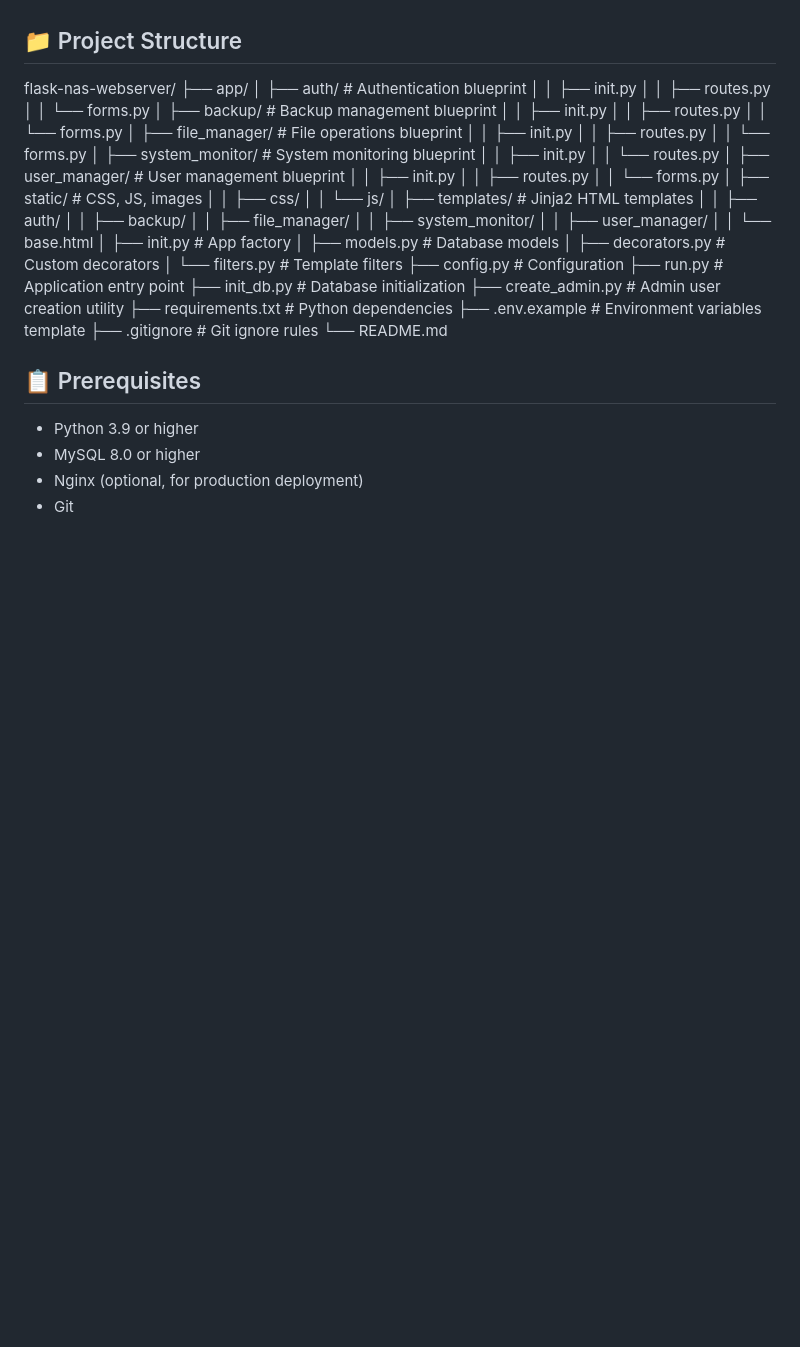
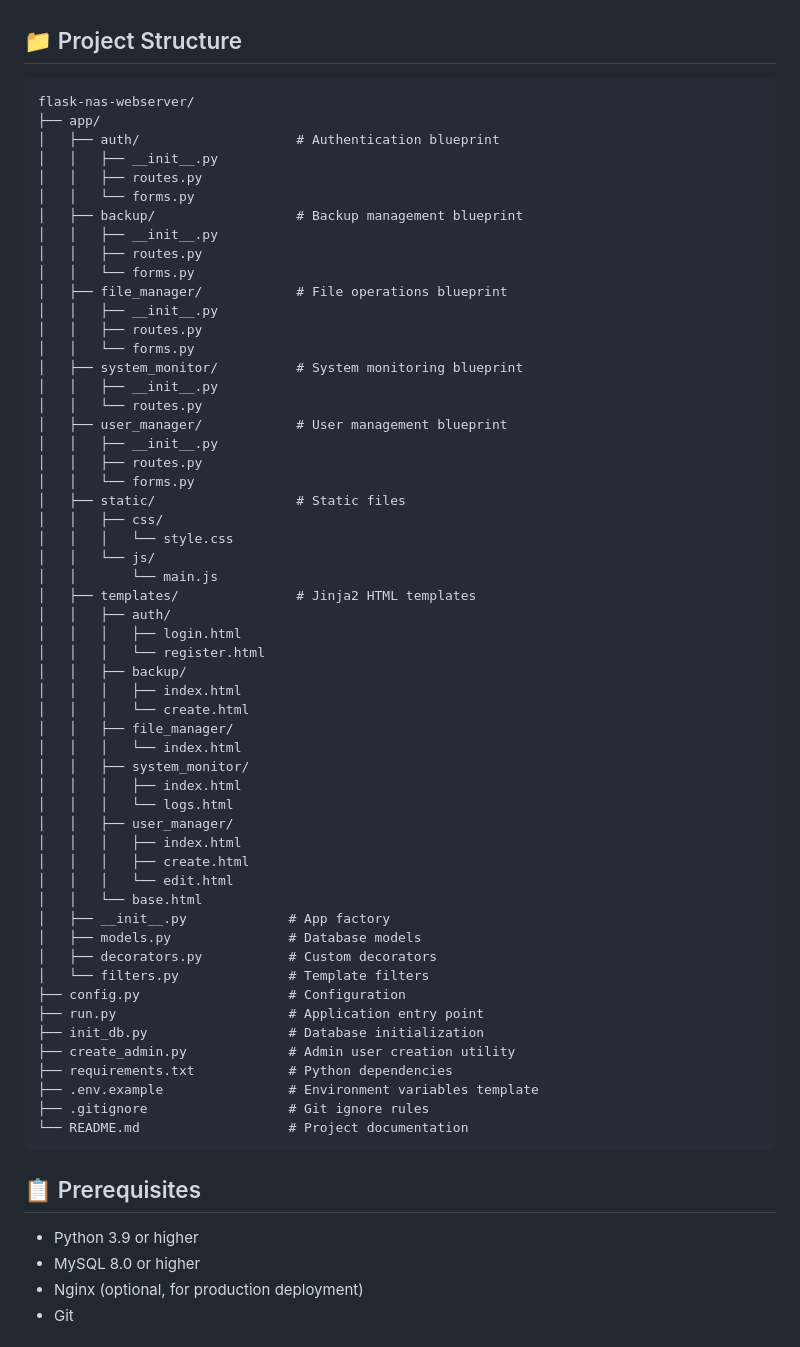
Before and after one commit to tasn78/flask-nas-webserver-public, a Markdown page: README.md, the part around the change. Drawn GitHub-style; blank space fills up the shorter version.

Commit message:
Update project structure in README.md

````diff
--- a/README.md
+++ b/README.md
@@ -56,49 +56,64 @@ A full-featured Network Attached Storage (NAS) web server built with Python Flas
 - **Data Processing**: Pandas
 
 ## 📁 Project Structure
+
+```
 flask-nas-webserver/
 ├── app/
-│   ├── auth/                 # Authentication blueprint
-│   │   ├── init.py
+│   ├── auth/                    # Authentication blueprint
+│   │   ├── __init__.py
 │   │   ├── routes.py
 │   │   └── forms.py
-│   ├── backup/               # Backup management blueprint
-│   │   ├── init.py
+│   ├── backup/                  # Backup management blueprint
+│   │   ├── __init__.py
 │   │   ├── routes.py
 │   │   └── forms.py
-│   ├── file_manager/         # File operations blueprint
-│   │   ├── init.py
+│   ├── file_manager/            # File operations blueprint
+│   │   ├── __init__.py
 │   │   ├── routes.py
 │   │   └── forms.py
-│   ├── system_monitor/       # System monitoring blueprint
-│   │   ├── init.py
+│   ├── system_monitor/          # System monitoring blueprint
+│   │   ├── __init__.py
 │   │   └── routes.py
-│   ├── user_manager/         # User management blueprint
-│   │   ├── init.py
+│   ├── user_manager/            # User management blueprint
+│   │   ├── __init__.py
 │   │   ├── routes.py
 │   │   └── forms.py
-│   ├── static/               # CSS, JS, images
+│   ├── static/                  # Static files
 │   │   ├── css/
+│   │   │   └── style.css
 │   │   └── js/
-│   ├── templates/            # Jinja2 HTML templates
+│   │       └── main.js
+│   ├── templates/               # Jinja2 HTML templates
 │   │   ├── auth/
+│   │   │   ├── login.html
+│   │   │   └── register.html
 │   │   ├── backup/
+│   │   │   ├── index.html
+│   │   │   └── create.html
 │   │   ├── file_manager/
+│   │   │   └── index.html
 │   │   ├── system_monitor/
+│   │   │   ├── index.html
+│   │   │   └── logs.html
 │   │   ├── user_manager/
+│   │   │   ├── index.html
+│   │   │   ├── create.html
+│   │   │   └── edit.html
 │   │   └── base.html
-│   ├── init.py          # App factory
-│   ├── models.py            # Database models
-│   ├── decorators.py        # Custom decorators
-│   └── filters.py           # Template filters
-├── config.py                # Configuration
-├── run.py                   # Application entry point
-├── init_db.py              # Database initialization
-├── create_admin.py         # Admin user creation utility
-├── requirements.txt        # Python dependencies
-├── .env.example            # Environment variables template
-├── .gitignore             # Git ignore rules
-└── README.md
+│   ├── __init__.py             # App factory
+│   ├── models.py               # Database models
+│   ├── decorators.py           # Custom decorators
+│   └── filters.py              # Template filters
+├── config.py                   # Configuration
+├── run.py                      # Application entry point
+├── init_db.py                  # Database initialization
+├── create_admin.py             # Admin user creation utility
+├── requirements.txt            # Python dependencies
+├── .env.example                # Environment variables template
+├── .gitignore                  # Git ignore rules
+└── README.md                   # Project documentation
+```
 
 ## 📋 Prerequisites
 
````
